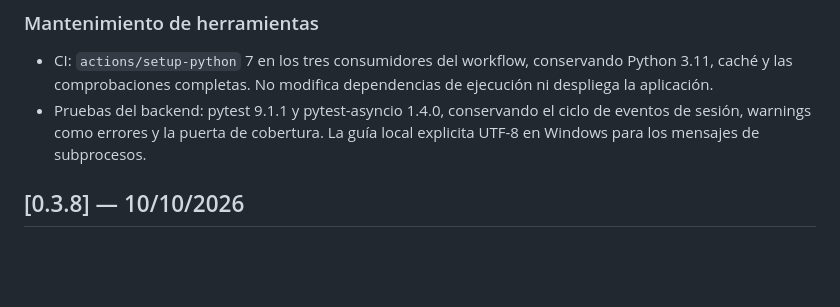
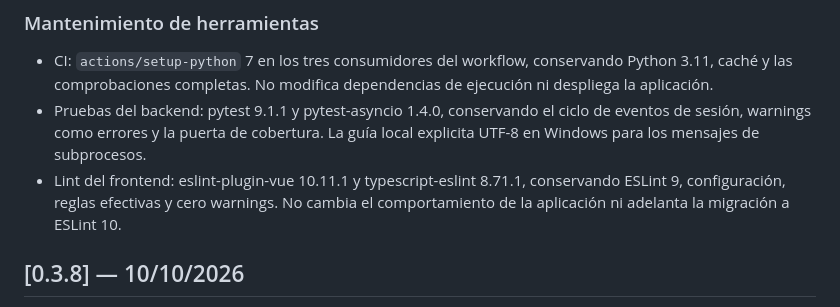
Before and after one commit to Santi-RL/FactuFlow, a Markdown page: CHANGELOG.md, the part around the change. Rendered like a GitHub page; blank space fills up the shorter version.

```diff
--- a/CHANGELOG.md
+++ b/CHANGELOG.md
@@ -28,6 +28,9 @@ Sin cambios funcionales posteriores a v0.3.8.
 - Pruebas del backend: pytest 9.1.1 y pytest-asyncio 1.4.0, conservando el
   ciclo de eventos de sesión, warnings como errores y la puerta de cobertura.
   La guía local explicita UTF-8 en Windows para los mensajes de subprocesos.
+- Lint del frontend: eslint-plugin-vue 10.11.1 y typescript-eslint 8.71.1,
+  conservando ESLint 9, configuración, reglas efectivas y cero warnings. No
+  cambia el comportamiento de la aplicación ni adelanta la migración a ESLint 10.
 
 ## [0.3.8] — 10/10/2026
 
```
Also changed, not shown: docs/agents/current-status.md (+4 -0 lines), docs/agents/development-portfolio.md (+5 -1 lines).
